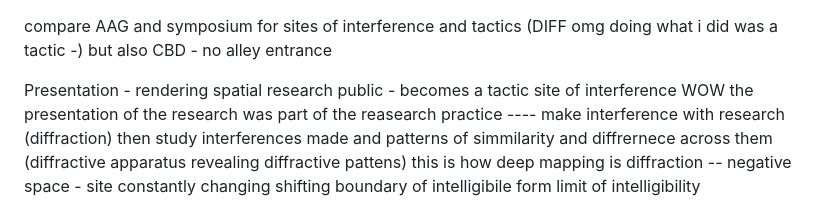
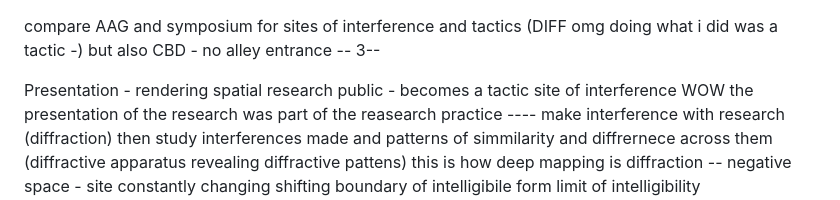
Before and after one commit to negative-spaces/negative-spaces.github.io, a Markdown page: eddies/narrative.md, the part around one of its changes. Rendered like a GitHub page.

Commit message:
moved narrative

```diff
--- a/plateaus/narrative.md
+++ b/eddies/narrative.md
@@ -1,4 +1,5 @@
 compare AAG and symposium for sites of interference and tactics (DIFF omg doing what i did was a tactic -) but also CBD - no alley entrance
+-- 3--
 
 Presentation - rendering spatial research public - becomes a tactic site of interference
 WOW the presentation of the research was part of the reasearch practice ---- make interference with research (diffraction) then study interferences made and patterns of simmilarity and diffrernece across them (diffractive apparatus revealing diffractive pattens) this is how deep mapping is diffraction
```
Also changed, not shown: other parts of eddies/narrative.md (+3 -0 lines).
